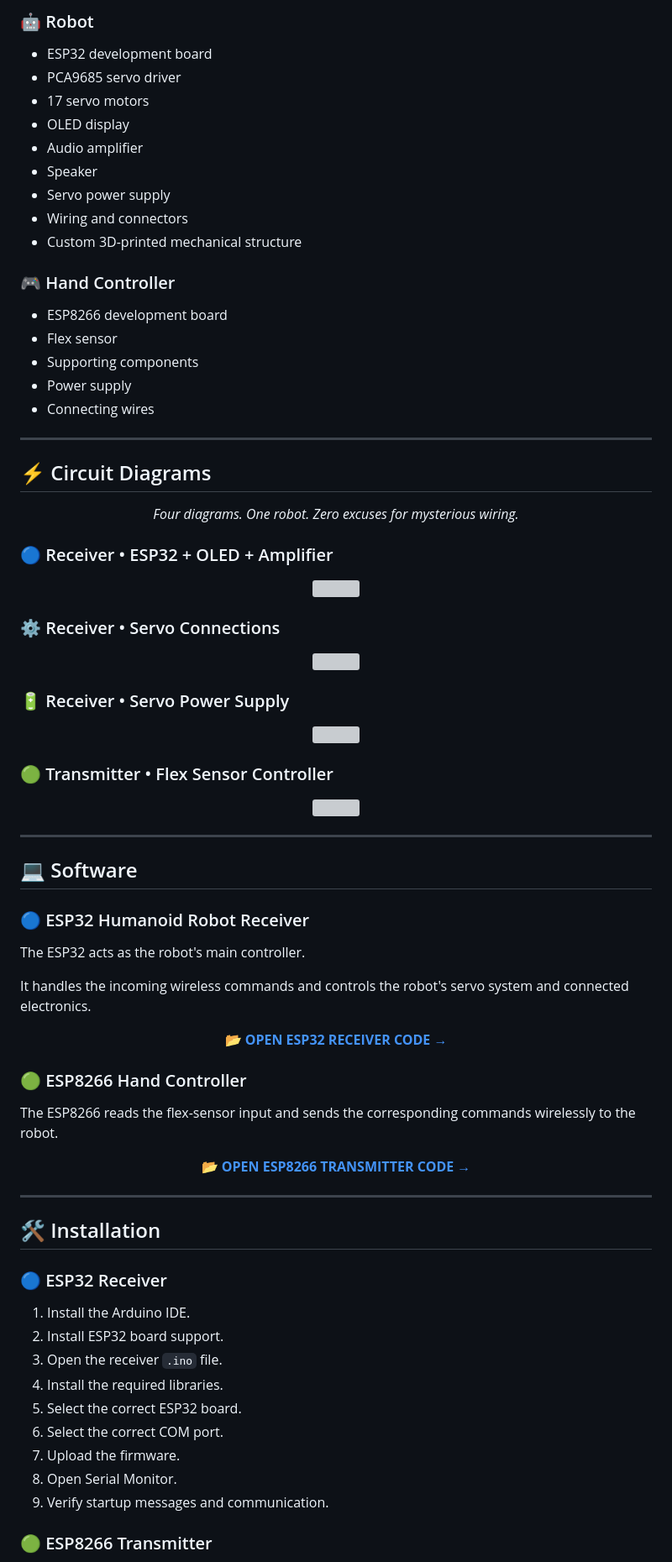
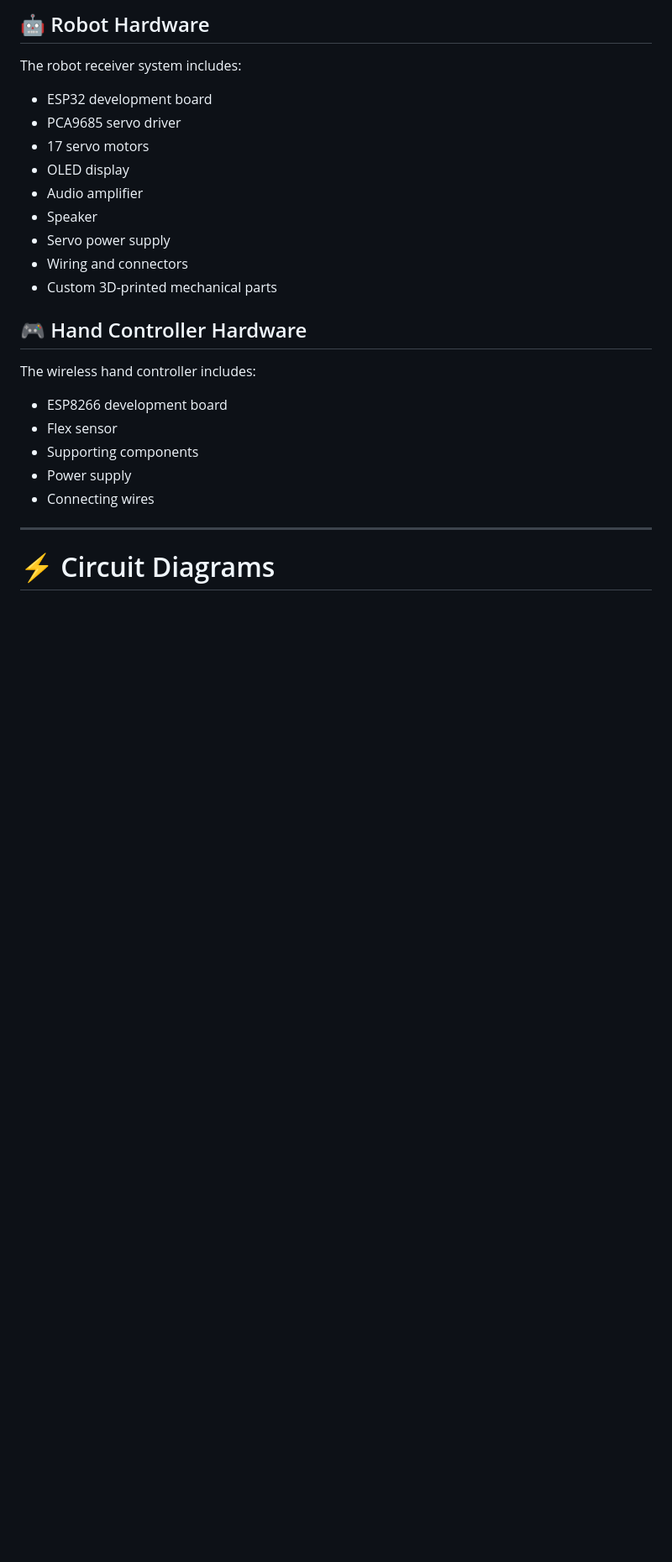
Before and after one commit to Anirudhh1738/17-Servo-Humanoid-Robot, a Markdown page: README.md, the part around one of its changes. Shown at 84% size. GitHub-like rendering; blank space fills up the shorter version; grey boxes are pictures that could not be loaded.

```diff
--- a/README.md
+++ b/README.md
@@ -97,5 +124,7 @@ This repository contains the software, circuit diagrams, photographs, build info
 
-<h3>🤖 Robot</h3>
+## 🤖 Robot Hardware
+
+The robot receiver system includes:
 
 - ESP32 development board
 - PCA9685 servo driver
@@ -105,9 +134,11 @@ This repository contains the software, circuit diagrams, photographs, build info
 - Speaker
 - Servo power supply
 - Wiring and connectors
-- Custom 3D-printed mechanical structure
+- Custom 3D-printed mechanical parts
 
-<h3>🎮 Hand Controller</h3>
+## 🎮 Hand Controller Hardware
+
+The wireless hand controller includes:
 
 - ESP8266 development board
 - Flex sensor
@@ -117,77 +148,5 @@ This repository contains the software, circuit diagrams, photographs, build info
 
 ---
 
-<h2 id="-circuit-diagrams">⚡ Circuit Diagrams</h2>
+# ⚡ Circuit Diagrams
 
-<p align="center">
-  <em>Four diagrams. One robot. Zero excuses for mysterious wiring.</em>
-</p>
-
-<h3>🔵 Receiver • ESP32 + OLED + Amplifier</h3>
-
-<p align="center">
-  <img src="diagrams/receiver/esp32-oled-amplifier.png.png" width="560">
-</p>
-
-<h3>⚙️ Receiver • Servo Connections</h3>
-
-<p align="center">
-  <img src="diagrams/receiver/servo-connections.png.png" width="560">
-</p>
-
-<h3>🔋 Receiver • Servo Power Supply</h3>
-
-<p align="center">
-  <img src="diagrams/receiver/servo-power-supply.png.png" width="560">
-</p>
-
-<h3>🟢 Transmitter • Flex Sensor Controller</h3>
-
-<p align="center">
-  <img src="diagrams/transmitter/flex-sensor-transmitter.png.png" width="560">
-</p>
-
----
-
-<h2 id="-software">💻 Software</h2>
-
-<h3>🔵 ESP32 Humanoid Robot Receiver</h3>
-
-The ESP32 acts as the robot's main controller.
-
-It handles the incoming wireless commands and controls the robot's servo system and connected electronics.
-
-<p align="center">
-  <a href="17-Servo-Humanoid-Robot/ESP32_Humanoid_Robot_RECEIVER">
-    <strong>📂 OPEN ESP32 RECEIVER CODE →</strong>
-  </a>
-</p>
-
-<h3>🟢 ESP8266 Hand Controller</h3>
-
-The ESP8266 reads the flex-sensor input and sends the corresponding commands wirelessly to the robot.
-
-<p align="center">
-  <a href="17-Servo-Humanoid-Robot/ESP8266_Hand_Controller_TRANSMITTER_Y4_BUTTON">
-    <strong>📂 OPEN ESP8266 TRANSMITTER CODE →</strong>
-  </a>
-</p>
-
----
-
-<h2>🛠️ Installation</h2>
-
-<h3>🔵 ESP32 Receiver</h3>
-
-1. Install the Arduino IDE.
-2. Install ESP32 board support.
-3. Open the receiver `.ino` file.
-4. Install the required libraries.
-5. Select the correct ESP32 board.
-6. Select the correct COM port.
-7. Upload the firmware.
-8. Open Serial Monitor.
-9. Verify startup messages and communication.
-
-<h3>🟢 ESP8266 Transmitter</h3>
-
```
Also changed, not shown: other parts of README.md (+69 -101 lines).
